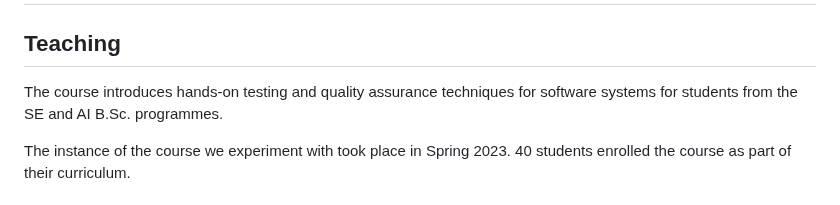
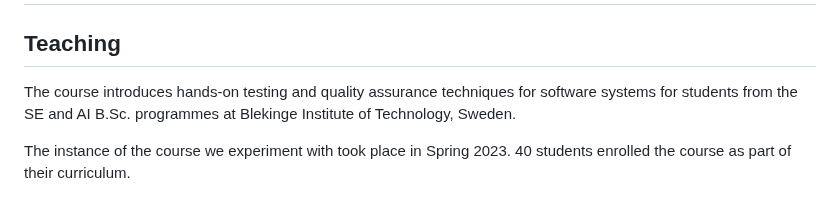
Before and after one commit to michaeldorner/rsemeetsteaching, a Markdown page: index.md, the part around the change. Drawn GitHub-style.

```diff
--- a/index.md
+++ b/index.md
@@ -10,7 +10,7 @@ In this experience report, we reflect on our approach to integrating research so
 
 ## Teaching
 
-The course introduces hands-on testing and quality assurance techniques for software systems for students from the SE and AI B.Sc. programmes.
+The course introduces hands-on testing and quality assurance techniques for software systems for students from the SE and AI B.Sc. programmes at Blekinge Institute of Technology, Sweden.
 
 The instance of the course we experiment with took place in Spring 2023. 40 students enrolled the course as part of their curriculum.
 
```
